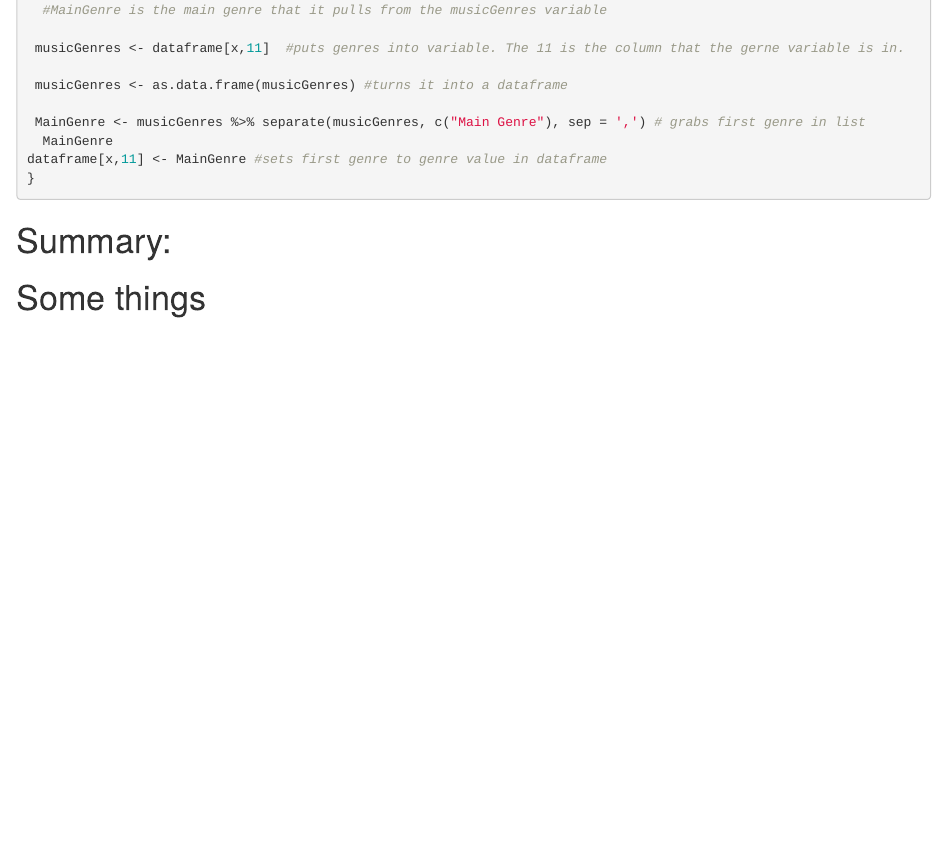
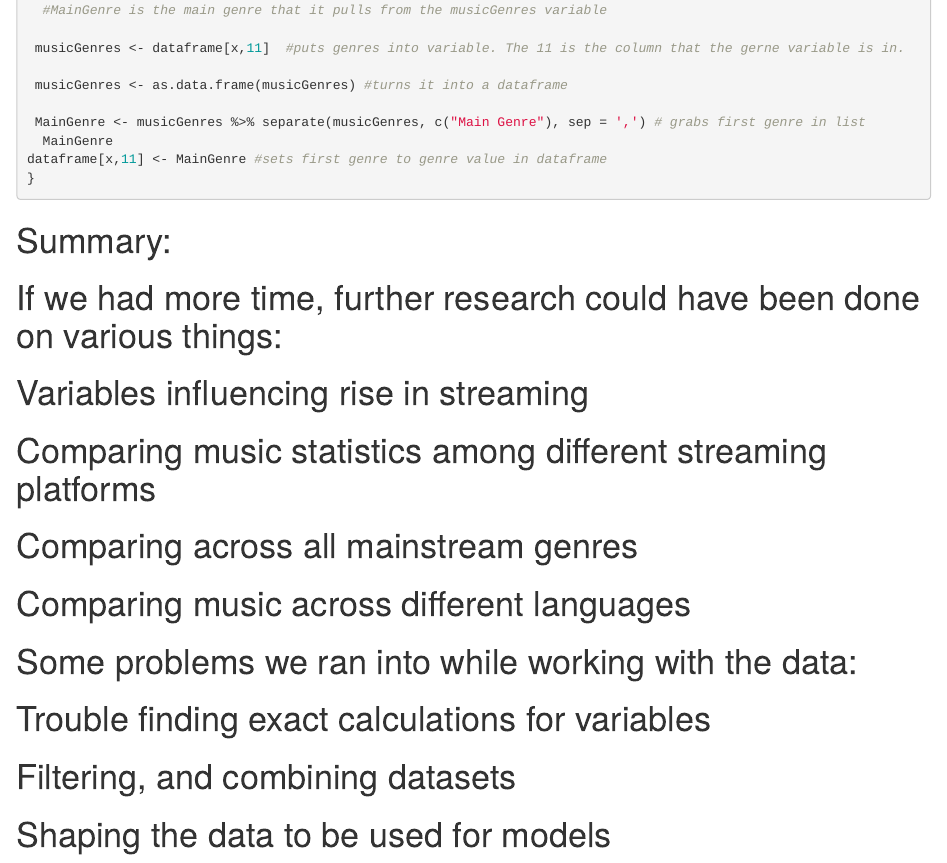
Before and after one commit to jaket12345/project-9, an R Markdown document (dsci 445 group 9.Rmd): the page in a window 1100 px wide, from 13380 px down. Rendered offline with R 4.5, knitr and Pandoc, with nearby package versions; the code chunks are not run, so their results and figures are left out.

Commit message:
Update dsci 445 group 9.Rmd

```diff
--- a/dsci 445 group 9.Rmd
+++ b/dsci 445 group 9.Rmd
@@ -812,4 +812,14 @@ dataframe[x,11] <- MainGenre #sets first genre to genre value in dataframe
 
 
 # Summary:
-# Some things
+# If we had more time, further research could have been done on various things:
+# Variables influencing rise in streaming
+# Comparing music statistics among different streaming platforms
+# Comparing across all mainstream genres
+# Comparing music across different languages
+
+
+# Some problems we ran into while working with the data:
+# Trouble finding exact calculations for variables
+# Filtering, and combining datasets
+# Shaping the data to be used for models
```
